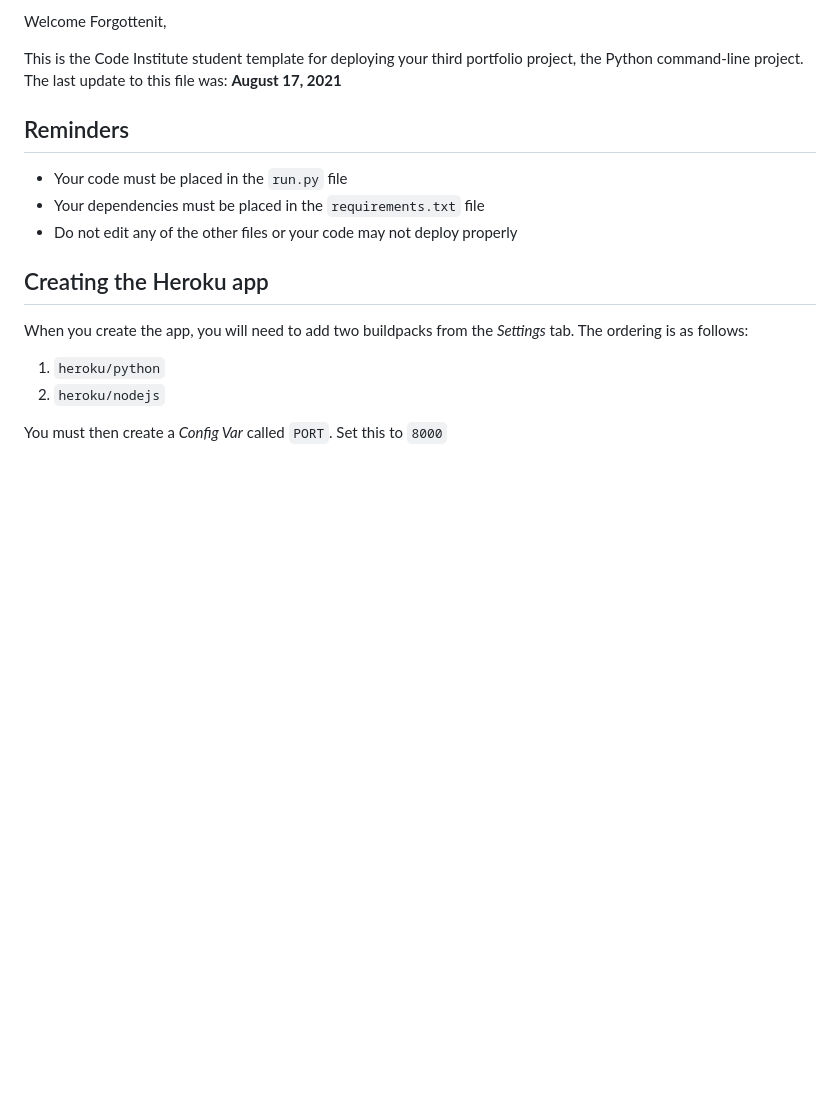
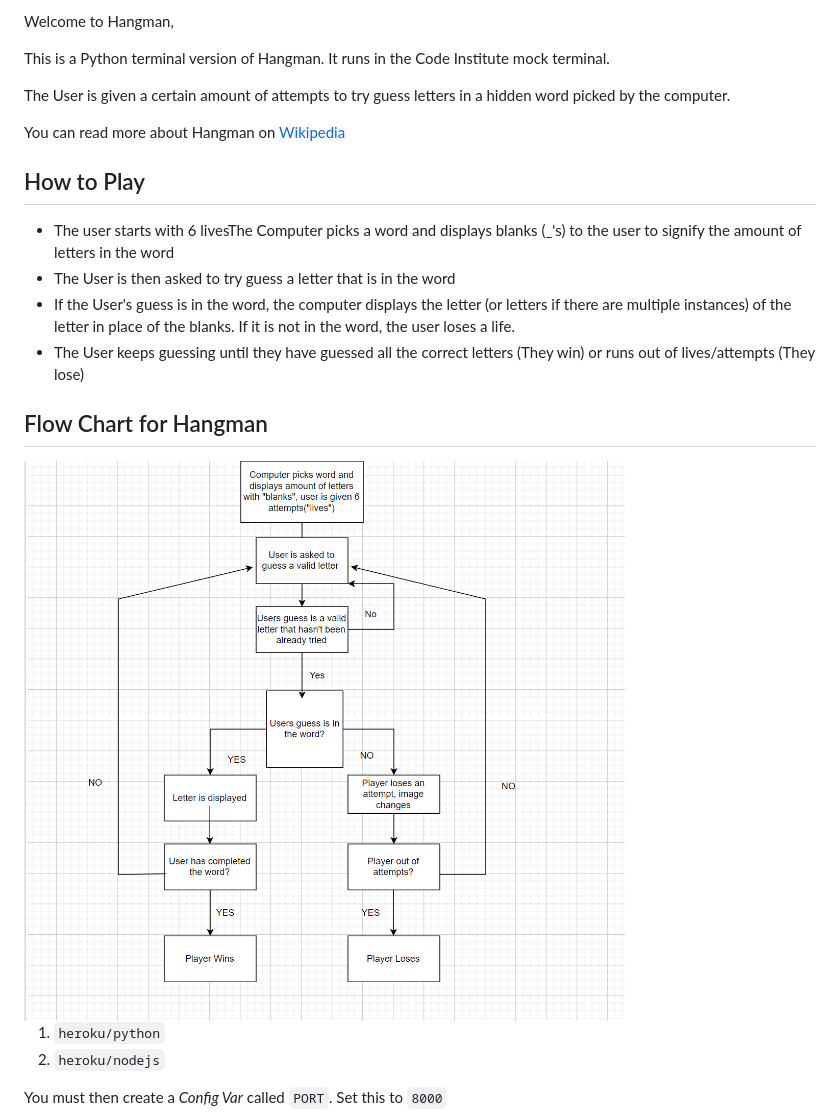
Before and after one commit to Code-Institute-Submissions/hangman-93, a Markdown page: README.md, the part around the change printed below. Drawn GitHub-style; pictures changed too: Docs/flowchart.png (added); blank space fills up the shorter version.

Commit message:
Documentation: Started body of README

```diff
--- a/README.md
+++ b/README.md
@@ -2,17 +1,22 @@
 
-Welcome Forgottenit,
+Welcome to Hangman,
 
-This is the Code Institute student template for deploying your third portfolio project, the Python command-line project. The last update to this file was: **August 17, 2021**
+This is a Python terminal version of Hangman. It runs in the Code Institute mock terminal.
 
-## Reminders
+The User is given a certain amount of attempts to try guess letters in a hidden word picked by the computer.
 
-* Your code must be placed in the `run.py` file
-* Your dependencies must be placed in the `requirements.txt` file
-* Do not edit any of the other files or your code may not deploy properly
+You can read more about Hangman on [Wikipedia](https://en.wikipedia.org/wiki/Hangman_(game))
 
-## Creating the Heroku app
+## How to Play
 
-When you create the app, you will need to add two buildpacks from the _Settings_ tab. The ordering is as follows:
+* The user starts with 6 livesThe Computer picks a word and displays blanks (_'s) to the user to signify the amount of letters in the word
+* The User is then asked to try guess a letter that is in the word
+* If the User's guess is in the word, the computer displays the letter (or letters if there are multiple instances) of the letter in place of the blanks. If it is not in the word, the user loses a life.
+* The User keeps guessing until they have guessed all the correct letters (They win) or runs out of lives/attempts (They lose)
+
+## Flow Chart for Hangman
+
+<img src="Docs/flowchart.png">
 
 1. `heroku/python`
 2. `heroku/nodejs`
```
Also changed, not shown: other parts of README.md (+0 -1 lines), 1 other file.
